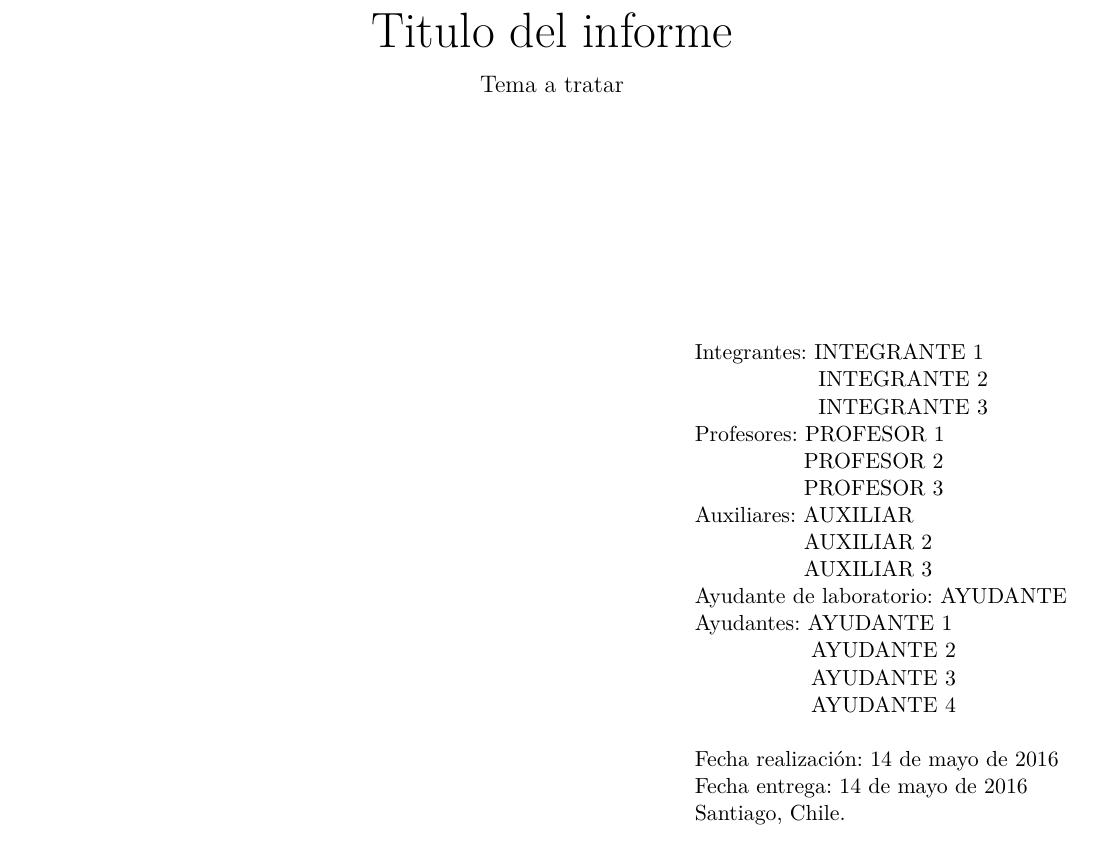
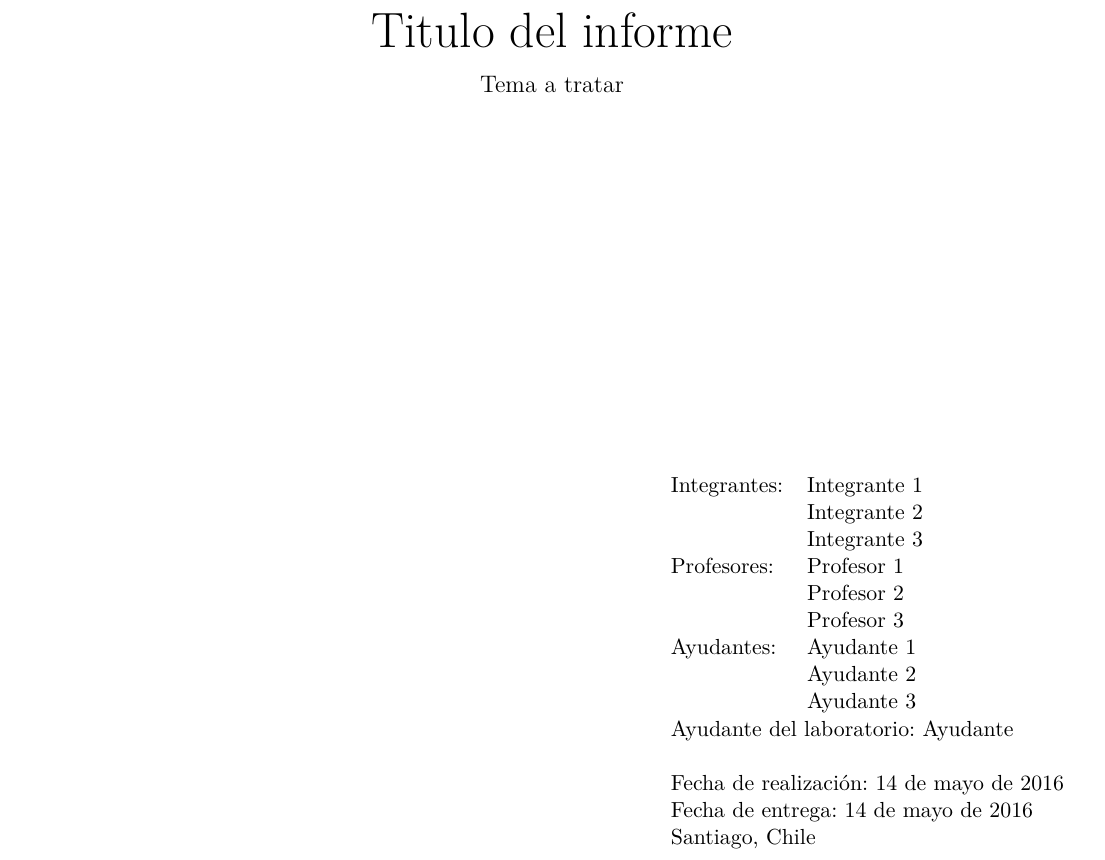
Before and after one commit to Template-Latex/Template-Informe, a LaTeX document (Informe.tex): part of page 1 of 5, cut so that both start at the same text. Compiled offline with pdfLaTeX.

Commit message:
Version 1.8.8

```diff
--- a/Informe.tex
+++ b/Informe.tex
@@ -30,0 +25 @@
+\newcommand{\nombreuniversidad}{Universidad de Chile}
@@ -254,33 +243,41 @@
 	\vspace{1cm}
-	\Huge {\nombreDelInforme}\\
+	\Huge {\nombredelinforme}\\
 	\vspace{0.3cm}
-	\large {\temaATratar} \\
+	\large {\temaatratar} \\
 \end{center}
 \vfill
 
 % INTEGRANTES, PROFESORES Y FECHAS
-\begin{flushright}
-	\begin{tabular}{ll}
-		& Integrantes: INTEGRANTE 1 \\
-		\insertintegrante{INTEGRANTE 2}
-		\insertintegrante{INTEGRANTE 3}
-		& Profesores: PROFESOR 1  \\
-		\insertprofesor{PROFESOR 2}
-		\insertprofesor{PROFESOR 3}
-		& Auxiliares: AUXILIAR \\
-		\insertauxiliar{AUXILIAR 2}
-		\insertauxiliar{AUXILIAR 3}
-		& Ayudante de laboratorio: AYUDANTE \\
-		& Ayudantes: AYUDANTE 1\\
-		\insertayudante{AYUDANTE 2}
-		\insertayudante{AYUDANTE 3}
-		\insertayudante{AYUDANTE 4}
-		& \\
-		& Fecha realización: \today \\
-		& Fecha entrega: \today \\
-		& Santiago, Chile.
-	\end{tabular}
-\end{flushright}
+\begin{minipage}{0.965\textwidth}
+	\begin{flushright}
+		\begin{tabular}{ll}
+			Integrantes:
+				& \begin{tabular}[t]{@{}l@{}}
+					Integrante 1 \\
+					Integrante 2 \\
+					Integrante 3
+				\end{tabular} \\
+			Profesores:
+				& \begin{tabular}[t]{@{}l@{}}
+					Profesor 1 \\
+					Profesor 2 \\
+					Profesor 3
+				\end{tabular} \\
+			Ayudantes:
+				& \begin{tabular}[t]{@{}l@{}}
+					Ayudante 1 \\
+					Ayudante 2 \\
+					Ayudante 3
+				\end{tabular}\\
+			\multicolumn{2}{l}{Ayudante del laboratorio: Ayudante} \\
+			& \\
+			\multicolumn{2}{l}{Fecha de realización: \fecharealizacion} \\
+			\multicolumn{2}{l}{Fecha de entrega: \fechaentrega} \\
+			\multicolumn{2}{l}{\localizacionuniversidad}
+		\end{tabular}
+	\end{flushright}
+\end{minipage}
+
 
 % CONFIGURACIÓN DE PÁGINA Y ENCABEZADOS
 \newpage
```
Also changed, not shown: Informe.pdf, README.md, Informe.tex (160 more changed lines).
